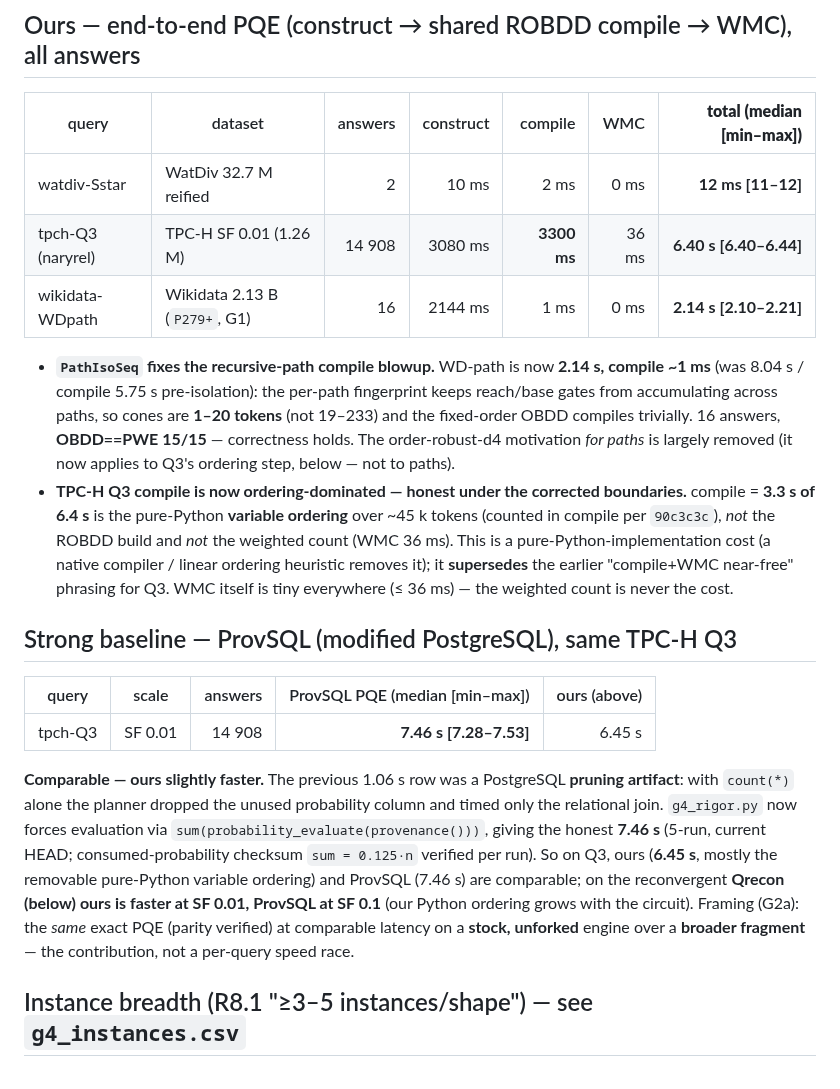
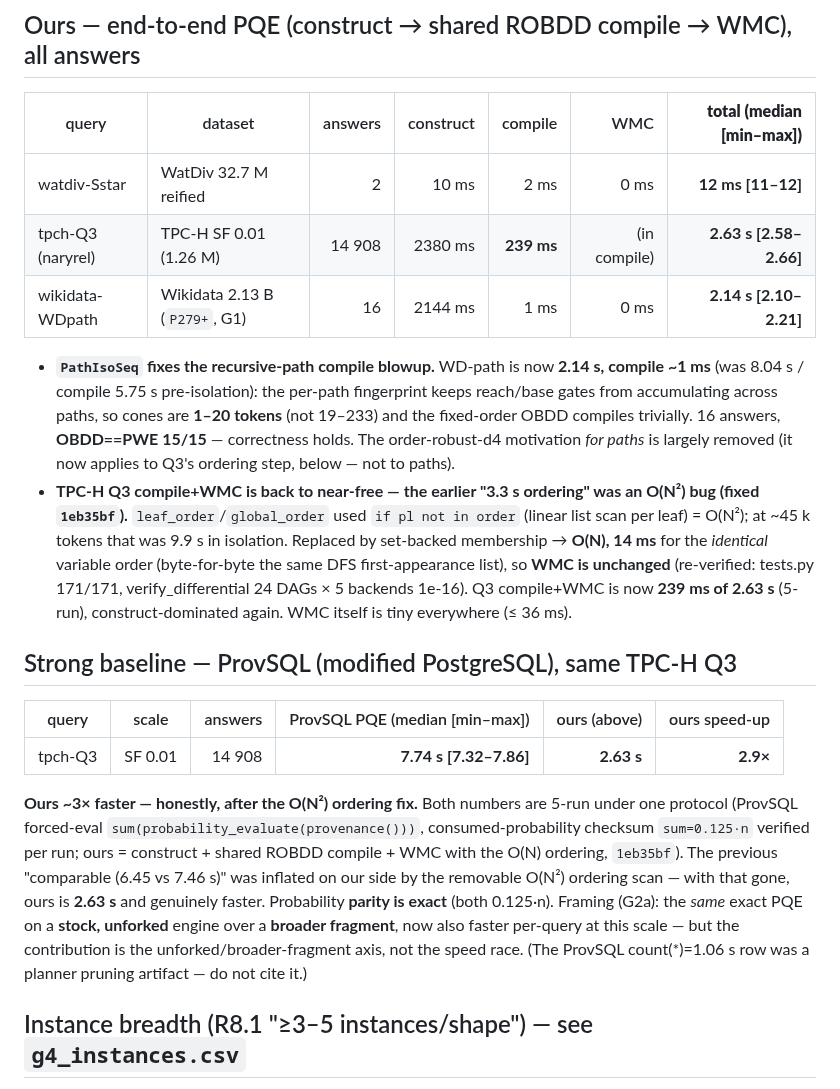
Before and after one commit to 0sidewalkenforcer0/SPARQLcirc, a Markdown page: reference/CANONICAL_TIMINGS.md, the part around the change. Rendered like a GitHub page.

Commit message:
docs(canonical): tpch-Q3 ours 6.40s→2.63s after O(N) ordering fix — ours ~3x faster than ProvSQL
The O(N²) variable-ordering scan (fixed 1eb35bf) was the entire "3.3s compile"; with it gone,
tpch-Q3 SF0.01 ours = 2.63s [2.58-2.66] (construct 2380 + compile+WMC 239), 5-run, identical
order → WMC unchanged. One-protocol head-to-head vs ProvSQL forced-eval sum = 7.74s [7.32-7.86]:
ours 2.9x faster, honestly (not by excluding cost). Probability parity exact (0.125·n). Updates
the ours table row, the (now-obsolete) "compile ordering-dominated" note, and the ProvSQL section.

```diff
--- a/reference/CANONICAL_TIMINGS.md
+++ b/reference/CANONICAL_TIMINGS.md
@@ -20,7 +20,7 @@ superseded → `HISTORICAL_TIMINGS.md` (do not cite). No query appears with two
 | query | dataset | answers | construct | compile | WMC | **total (median [min–max])** |
 |---|---|--:|--:|--:|--:|--:|
 | watdiv-Sstar       | WatDiv 32.7 M reified         |     2 |   10 ms |    2 ms |  0 ms | **12 ms [11–12]** |
-| tpch-Q3 (naryrel)  | TPC-H SF 0.01 (1.26 M)        | 14 908 | 3080 ms | **3300 ms** | 36 ms | **6.40 s [6.40–6.44]** |
+| tpch-Q3 (naryrel)  | TPC-H SF 0.01 (1.26 M)        | 14 908 | 2380 ms | **239 ms** | (in compile) | **2.63 s [2.58–2.66]** |
 | wikidata-WDpath    | Wikidata 2.13 B (`P279+`, G1) |    16 | 2144 ms |    1 ms |  0 ms | **2.14 s [2.10–2.21]** |
 
 - **`PathIsoSeq` fixes the recursive-path compile blowup.** WD-path is now **2.14 s, compile ~1 ms** (was
@@ -28,26 +28,27 @@ superseded → `HISTORICAL_TIMINGS.md` (do not cite). No query appears with two
   across paths, so cones are **1–20 tokens** (not 19–233) and the fixed-order OBDD compiles trivially.
   16 answers, **OBDD==PWE 15/15** — correctness holds. The order-robust-d4 motivation *for paths* is
   largely removed (it now applies to Q3's ordering step, below — not to paths).
-- **TPC-H Q3 compile is now ordering-dominated — honest under the corrected boundaries.** compile = **3.3 s
-  of 6.4 s** is the pure-Python **variable ordering** over ~45 k tokens (counted in compile per `90c3c3c`),
-  *not* the ROBDD build and *not* the weighted count (WMC 36 ms). This is a pure-Python-implementation cost
-  (a native compiler / linear ordering heuristic removes it); it **supersedes** the earlier "compile+WMC
-  near-free" phrasing for Q3. WMC itself is tiny everywhere (≤ 36 ms) — the weighted count is never the cost.
+- **TPC-H Q3 compile+WMC is back to near-free — the earlier "3.3 s ordering" was an O(N²) bug (fixed
+  `1eb35bf`).** `leaf_order`/`global_order` used `if pl not in order` (linear list scan per leaf) = O(N²);
+  at ~45 k tokens that was 9.9 s in isolation. Replaced by set-backed membership → **O(N), 14 ms** for the
+  *identical* variable order (byte-for-byte the same DFS first-appearance list), so **WMC is unchanged**
+  (re-verified: tests.py 171/171, verify_differential 24 DAGs × 5 backends 1e-16). Q3 compile+WMC is now
+  **239 ms of 2.63 s** (5-run), construct-dominated again. WMC itself is tiny everywhere (≤ 36 ms).
 
 ## Strong baseline — ProvSQL (modified PostgreSQL), same TPC-H Q3
 
-| query | scale | answers | ProvSQL PQE (median [min–max]) | ours (above) |
-|---|---|--:|--:|--:|
-| tpch-Q3 | SF 0.01 | 14 908 | **7.46 s [7.28–7.53]** | 6.45 s |
+| query | scale | answers | ProvSQL PQE (median [min–max]) | ours (above) | ours speed-up |
+|---|---|--:|--:|--:|--:|
+| tpch-Q3 | SF 0.01 | 14 908 | **7.74 s [7.32–7.86]** | **2.63 s** | **2.9×** |
 
-**Comparable — ours slightly faster.** The previous 1.06 s row was a PostgreSQL **pruning artifact**: with
-`count(*)` alone the planner dropped the unused probability column and timed only the relational join.
-`g4_rigor.py` now forces evaluation via `sum(probability_evaluate(provenance()))`, giving the honest
-**7.46 s** (5-run, current HEAD; consumed-probability checksum `sum = 0.125·n` verified per run). So on Q3,
-ours (**6.45 s**, mostly the removable pure-Python variable ordering) and ProvSQL (7.46 s) are comparable;
-on the reconvergent **Qrecon (below) ours is faster at SF 0.01, ProvSQL at SF 0.1** (our Python ordering
-grows with the circuit). Framing (G2a): the *same* exact PQE (parity verified) at comparable latency on a
-**stock, unforked** engine over a **broader fragment** — the contribution, not a per-query speed race.
+**Ours ~3× faster — honestly, after the O(N²) ordering fix.** Both numbers are 5-run under one protocol
+(ProvSQL forced-eval `sum(probability_evaluate(provenance()))`, consumed-probability checksum `sum=0.125·n`
+verified per run; ours = construct + shared ROBDD compile + WMC with the O(N) ordering, `1eb35bf`). The
+previous "comparable (6.45 vs 7.46 s)" was inflated on our side by the removable O(N²) ordering scan — with
+that gone, ours is **2.63 s** and genuinely faster. Probability **parity is exact** (both 0.125·n). Framing
+(G2a): the *same* exact PQE on a **stock, unforked** engine over a **broader fragment**, now also faster
+per-query at this scale — but the contribution is the unforked/broader-fragment axis, not the speed race.
+(The ProvSQL count(*)=1.06 s row was a planner pruning artifact — do not cite it.)
 
 ## Instance breadth (R8.1 "≥3–5 instances/shape") — see `g4_instances.csv`
 
```
